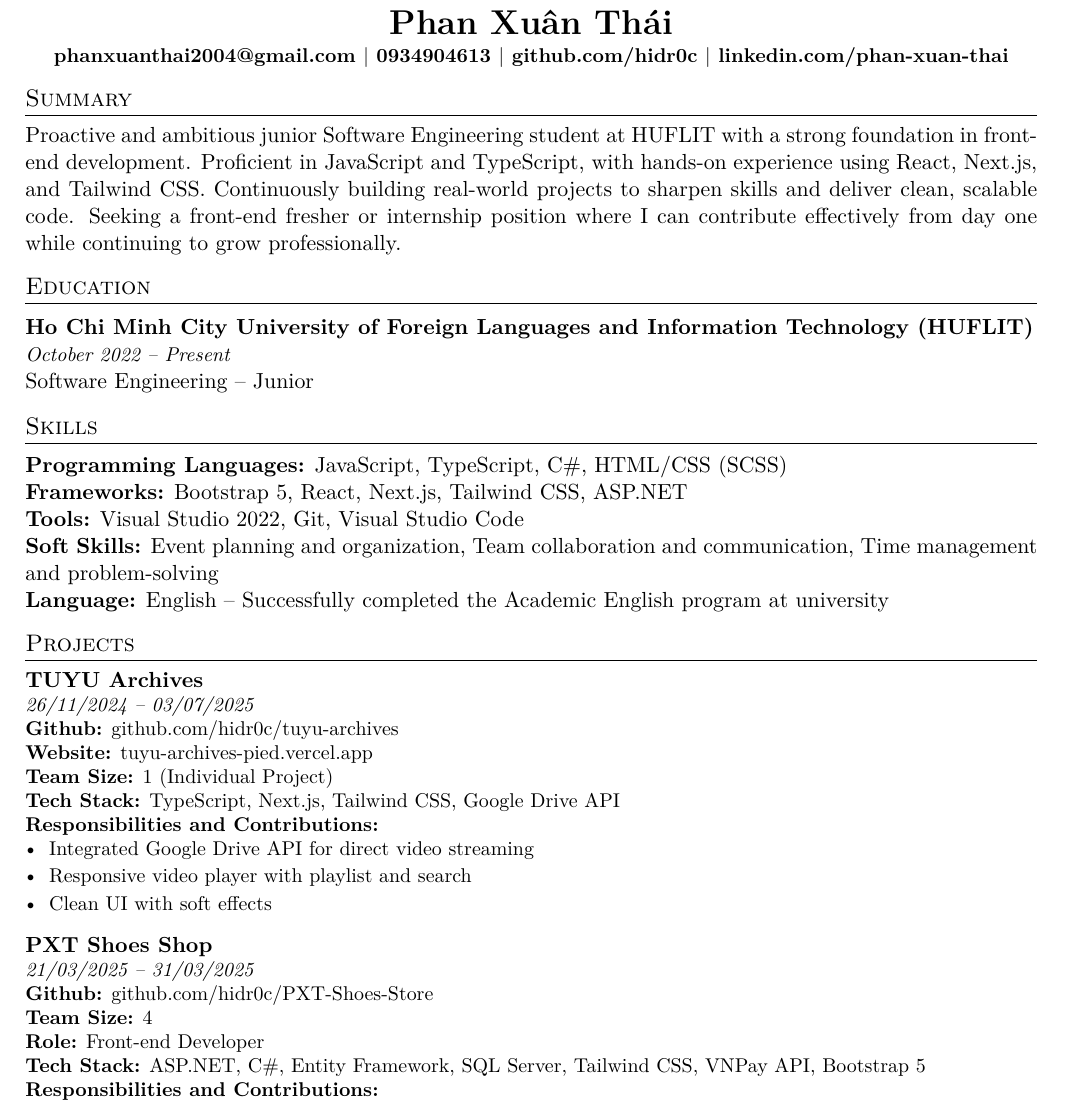
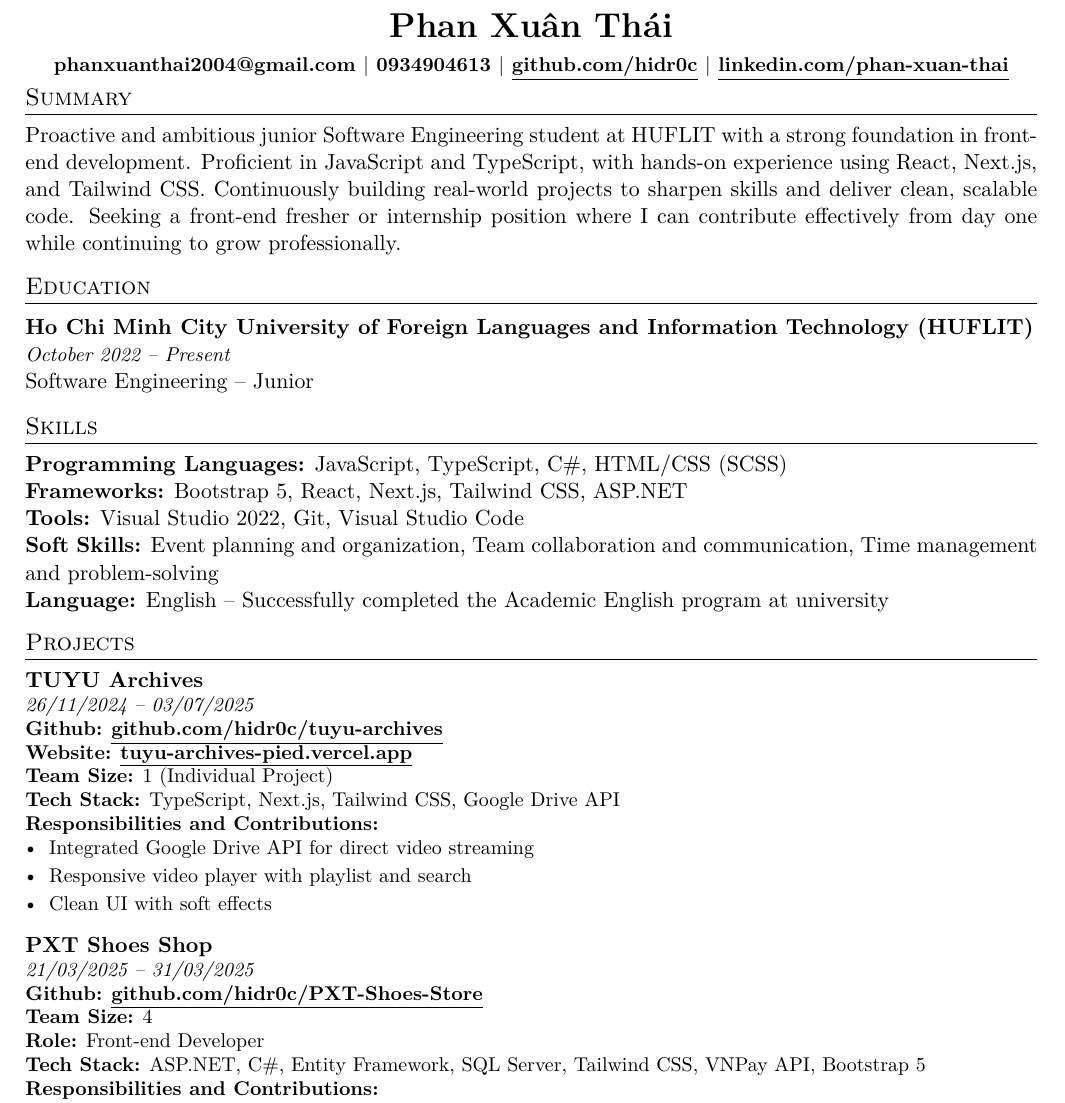
Before and after one commit to hidr0c/cv, a LaTeX CV (cv.tex): part of the page, cut so that both start at the same text. Compiled offline with pdfLaTeX.

Commit message:
Update CV details and improve formatting in LaTeX files

```diff
--- a/cv.tex
+++ b/cv.tex
@@ -51,12 +51,12 @@
 
 % FIXED TITLE SECTION
 \begin{center}
-\LARGE\textbf{Phan Xuân Thái} \\[2pt]
+\LARGE\textbf{Phan Xuân Thái} \\[5pt]
 \small\textbf{\href{mailto:phanxuanthai2004@gmail.com}{phanxuanthai2004@gmail.com} $|$
 \href{tel:0934904613}{0934904613} $|$
-\href{https://github.com/hidr0c}{github.com/hidr0c} $|$
-\href{https://www.linkedin.com/in/xuân-thái-phan-bab693352/}{linkedin.com/phan-xuan-thai}}
-\\
+\href{https://github.com/hidr0c}{\textbf{\underline{github.com/hidr0c}}} $|$
+\href{https://www.linkedin.com/in/xuân-thái-phan-bab693352/}{\textbf{\underline{linkedin.com/phan-xuan-thai}}}
+} \\[2pt]
 \end{center}
 
 % Summary
@@ -85,8 +85,8 @@ Software Engineering -- Junior
 \begin{minipage}[t]{\linewidth}
   \textbf{TUYU Archives} \\
   \small\textit{26/11/2024 – 03/07/2025} \\
-  \textbf{Github:} \href{https://github.com/hidr0c/tuyu-archives}{github.com/hidr0c/tuyu-archives} \\
-  \textbf{Website:} \href{https://tuyu-archives-pied.vercel.app}{tuyu-archives-pied.vercel.app} \\
+  \textbf{Github:} \href{https://github.com/hidr0c/tuyu-archives}{\textbf{\underline{github.com/hidr0c/tuyu-archives}}} \\
+  \textbf{Website:} \href{https://tuyu-archives-pied.vercel.app}{\textbf{\underline{tuyu-archives-pied.vercel.app}}} \\
   \textbf{Team Size:} 1 (Individual Project) \\
   \textbf{Tech Stack:} TypeScript, Next.js, Tailwind CSS, Google Drive API \\
   \textbf{Responsibilities and Contributions: }
@@ -103,7 +103,7 @@ Software Engineering -- Junior
 \begin{minipage}[t]{\linewidth}
   \textbf{PXT Shoes Shop} \\
   \small\textit{21/03/2025 – 31/03/2025} \\
-  \textbf{Github:} \href{https://github.com/hidr0c/PXT-Shoes-Store}{github.com/hidr0c/PXT-Shoes-Store} \\
+  \textbf{Github:} \href{https://github.com/hidr0c/PXT-Shoes-Store}{\textbf{\underline{github.com/hidr0c/PXT-Shoes-Store}}} \\
   \textbf{Team Size:} 4 \\
   \textbf{Role:} Front-end Developer \\
   \textbf{Tech Stack:} ASP.NET, C\#, Entity Framework, SQL Server, Tailwind CSS, VNPay API, Bootstrap 5 \\
```
Also changed, not shown: cv.pdf, 3 other files.
